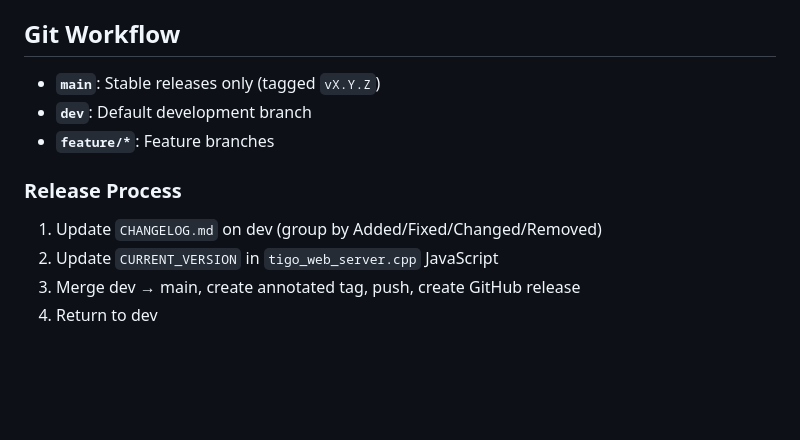
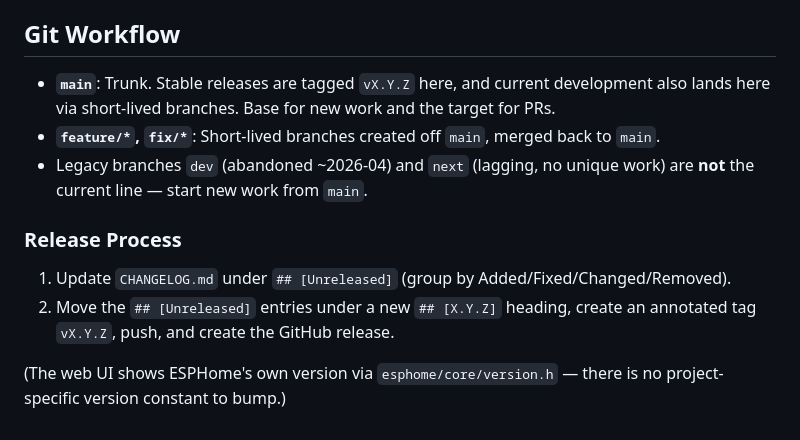
Before and after one commit to RAR/esphome-tigomonitor, a Markdown page: CLAUDE.md, the part around the change. Drawn GitHub-style; blank space fills up the shorter version.

Commit message:
docs: fix stale git-workflow + release steps in CLAUDE.md
dev is abandoned (last touched 2026-04); work now forks off main. The
release process referenced CURRENT_VERSION in tigo_web_server.cpp, which
no longer exists — the UI shows ESPHome's own version. Rewrite the branch
list and release steps to match reality (CHANGELOG [Unreleased] -> tag).

```diff
--- a/CLAUDE.md
+++ b/CLAUDE.md
@@ -81,13 +81,13 @@ Fuzzy barcode matching (`match_barcode()`): compares last 6 chars of UART-discov
 
 ## Git Workflow
 
-- **`main`**: Stable releases only (tagged `vX.Y.Z`)
-- **`dev`**: Default development branch
-- **`feature/*`**: Feature branches
+- **`main`**: Trunk. Stable releases are tagged `vX.Y.Z` here, and current development also lands here via short-lived branches. Base for new work and the target for PRs.
+- **`feature/*`, `fix/*`**: Short-lived branches created off `main`, merged back to `main`.
+- Legacy branches `dev` (abandoned ~2026-04) and `next` (lagging, no unique work) are **not** the current line — start new work from `main`.
 
 ### Release Process
 
-1. Update `CHANGELOG.md` on dev (group by Added/Fixed/Changed/Removed)
-2. Update `CURRENT_VERSION` in `tigo_web_server.cpp` JavaScript
-3. Merge dev → main, create annotated tag, push, create GitHub release
-4. Return to dev
+1. Update `CHANGELOG.md` under `## [Unreleased]` (group by Added/Fixed/Changed/Removed).
+2. Move the `## [Unreleased]` entries under a new `## [X.Y.Z]` heading, create an annotated tag `vX.Y.Z`, push, and create the GitHub release.
+
+(The web UI shows ESPHome's own version via `esphome/core/version.h` — there is no project-specific version constant to bump.)
```
